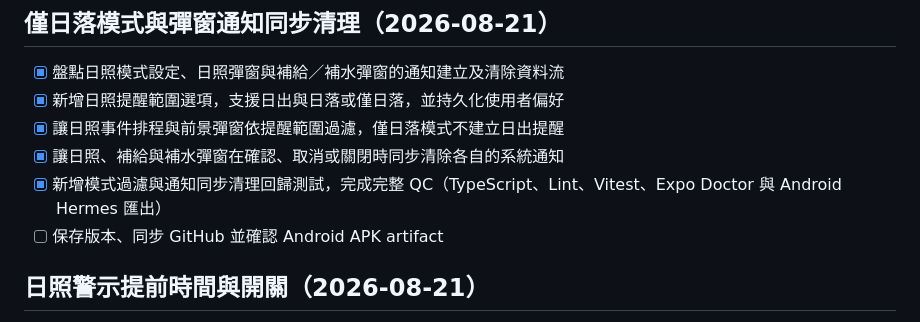
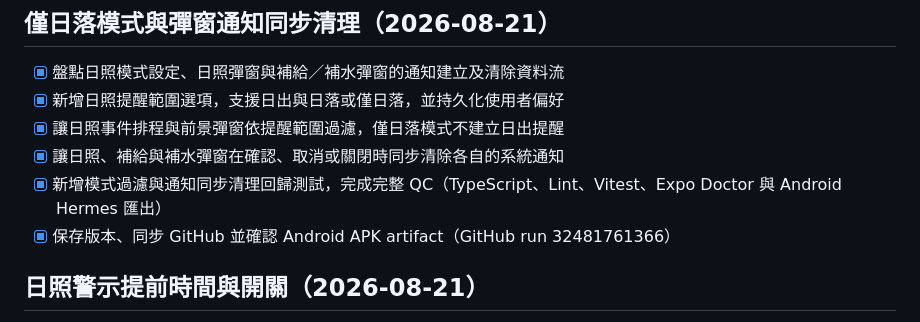
Before and after one commit to jason123453021-prog/bike-assistant, a Markdown page: todo.md, the part around the change. Rendered like a GitHub page.

Commit message:
Checkpoint: 更新僅日落模式與彈窗通知同步清理的最終交付紀錄：GitHub Actions run 32481761366 已成功完成品質守門、Android prebuild、Gradle release APK 組裝與 bike-assistant-preview-apk artifact 上傳，並已無專案 lint 警告。本 checkpoint 僅保存完成待辦；功能程式碼及完整驗證（TypeScript 0 errors、Lint 0 warnings/errors、Vitest 105 files/341 tests、Expo Doctor 18/18、Android Hermes export）已在前一版本完成。

```diff
--- a/todo.md
+++ b/todo.md
@@ -6,7 +6,7 @@
 - [x] 讓日照事件排程與前景彈窗依提醒範圍過濾，僅日落模式不建立日出提醒
 - [x] 讓日照、補給與補水彈窗在確認、取消或關閉時同步清除各自的系統通知
 - [x] 新增模式過濾與通知同步清理回歸測試，完成完整 QC（TypeScript、Lint、Vitest、Expo Doctor 與 Android Hermes 匯出）
-- [ ] 保存版本、同步 GitHub 並確認 Android APK artifact
+- [x] 保存版本、同步 GitHub 並確認 Android APK artifact（GitHub run 32481761366）
 
 ## 日照警示提前時間與開關（2026-08-21）
 - [x] 盤點日出／日落事件計算、前景彈窗、背景通知與設定資料流
```
